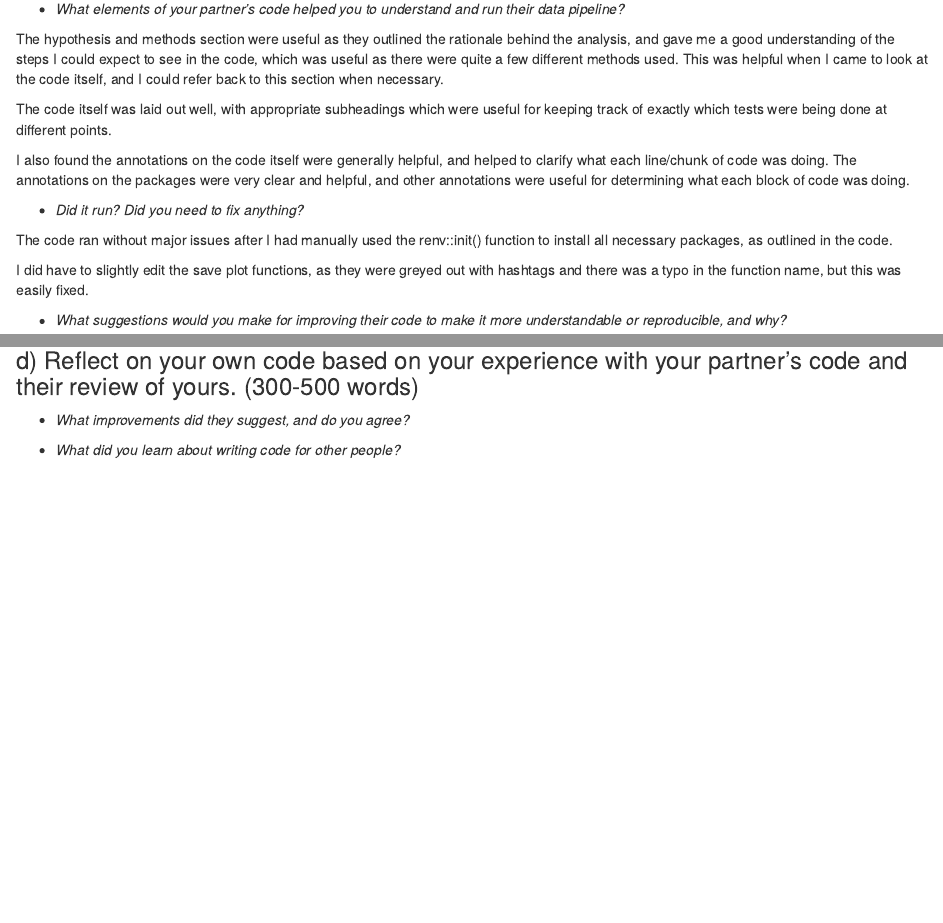
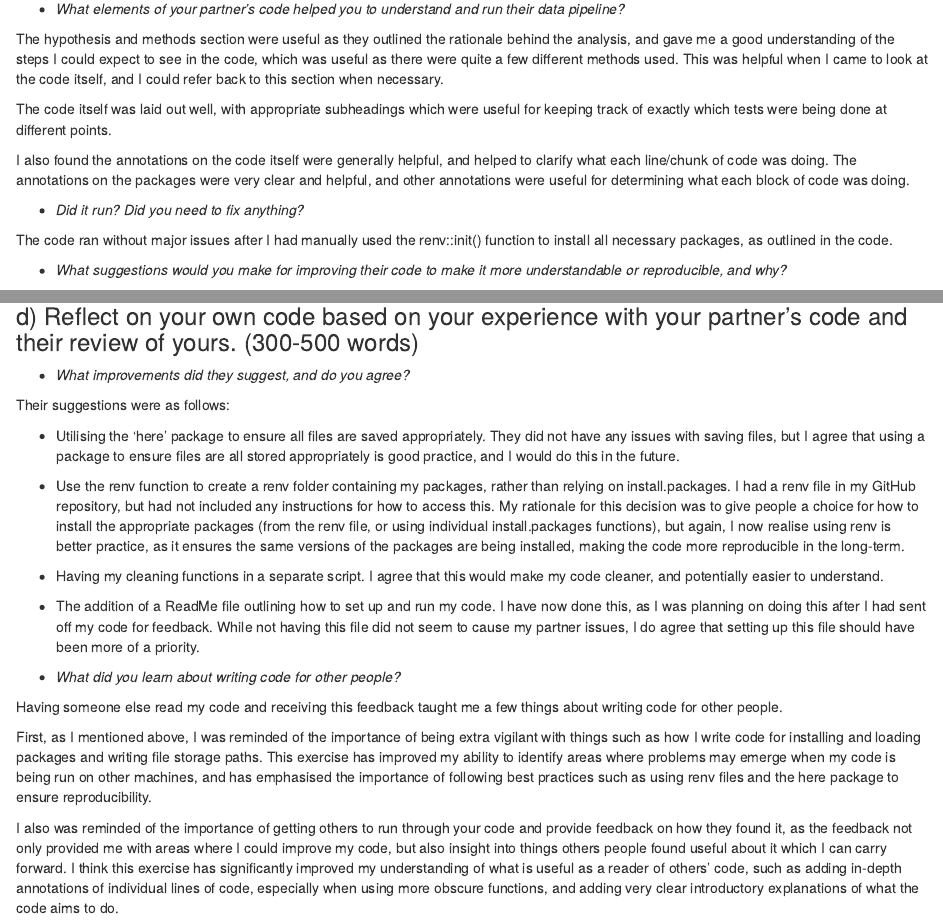
Before and after one commit to bleeddmagic/PenguinsProject, an R Markdown document (Penguins.Rmd): the page in a window 1100 px wide, from 8270 px down, and a second part further down, joined at a grey line. Rendered offline with R 4.5, knitr and Pandoc, with nearby package versions; some code elsewhere in the file could not run offline.

Commit message:
updated .Rmd and renv files

```diff
--- a/Penguins.Rmd
+++ b/Penguins.Rmd
@@ -263,9 +263,6 @@ I also found the annotations on the code itself were generally helpful, and help
 
 The code ran without major issues after I had manually used the renv::init() function to install all necessary packages, as outlined in the code.
 
-I did have to slightly edit the save plot functions, as they were greyed out with hashtags and there was a typo in the function name, but this was easily fixed.
-
-
 -   *What suggestions would you make for improving their code to make it more understandable or reproducible, and why?*
 
 While the methods and conclusion sections were clear, I did find myself referring to them while looking at the code, and understandability could have been slightly improved by moving/repeating these sections closer to the relevant sections of code. While annotations of the code did help and referring to other parts of the document is not a huge deal, I would have found it more intuitive for the results of a statistical test to be interpreted immediately below its corresponding code, for example.
@@ -283,4 +280,21 @@ However, the layout may slightly complicate the process of altering the figure.
 
 -   *What improvements did they suggest, and do you agree?*
 
+Their suggestions were as follows:
+
+-	Utilising the ‘here’ package to ensure all files are saved appropriately. They did not have any issues with saving files, but I agree that using a package to ensure files are all stored appropriately is good practice, and I would do this in the future.
+
+-	Use the renv function to create a renv folder containing my packages, rather than relying on install.packages. I had a renv file in my GitHub repository, but had not included any instructions for how to access this. My rationale for this decision was to give people a choice for how to install the appropriate packages (from the renv file, or using individual install.packages functions), but again, I now realise using renv is better practice, as it ensures the same versions of the packages are being installed, making the code more reproducible in the long-term.
+
+-	Having my cleaning functions in a separate script. I agree that this would make my code cleaner, and potentially easier to understand.
+
+-	The addition of a ReadMe file outlining how to set up and run my code. I have now done this, as I was planning on doing this after I had sent off my code for feedback. While not having this file did not seem to cause my partner issues, I do agree that setting up this file should have been more of a priority.
+
+
 -   *What did you learn about writing code for other people?*
+
+Having someone else read my code and receiving this feedback taught me a few things about writing code for other people.
+
+First, as I mentioned above, I was reminded of the importance of being extra vigilant with things such as how I write code for installing and loading packages and writing file storage paths. This exercise has improved my ability to identify areas where problems may emerge when my code is being run on other machines, and has emphasised the importance of following best practices such as using renv files and the here package to ensure reproducibility.
+
+I also was reminded of the importance of getting others to run through your code and provide feedback on how they found it, as the feedback not only provided me with areas where I could improve my code, but also insight into things others people found useful about it which I can carry forward. I think this exercise has significantly improved my understanding of what is useful as a reader of others' code, such as adding in-depth annotations of individual lines of code, especially when using more obscure functions, and adding very clear introductory explanations of what the code aims to do.
```
Also changed, not shown: Penguins.html (added), figures/fig1.png, figures/fig2.png, figures/fig3.png, 1 other file.
